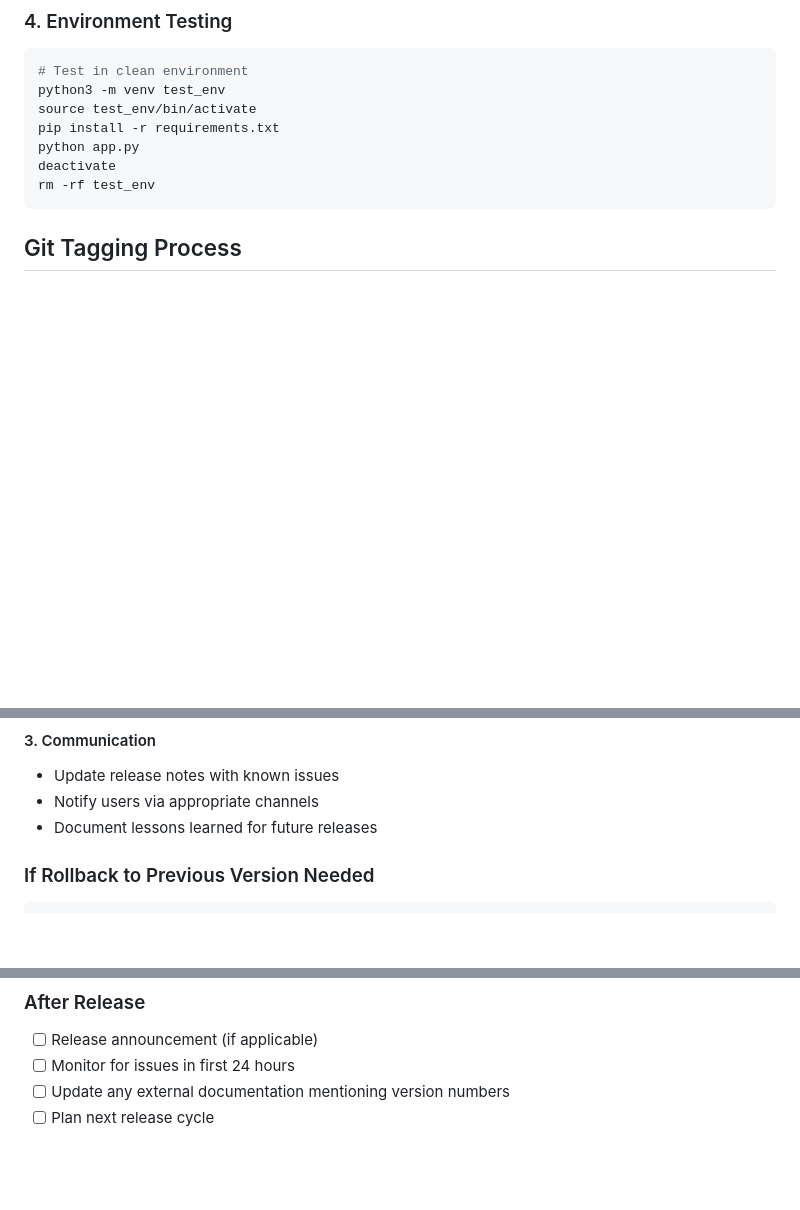
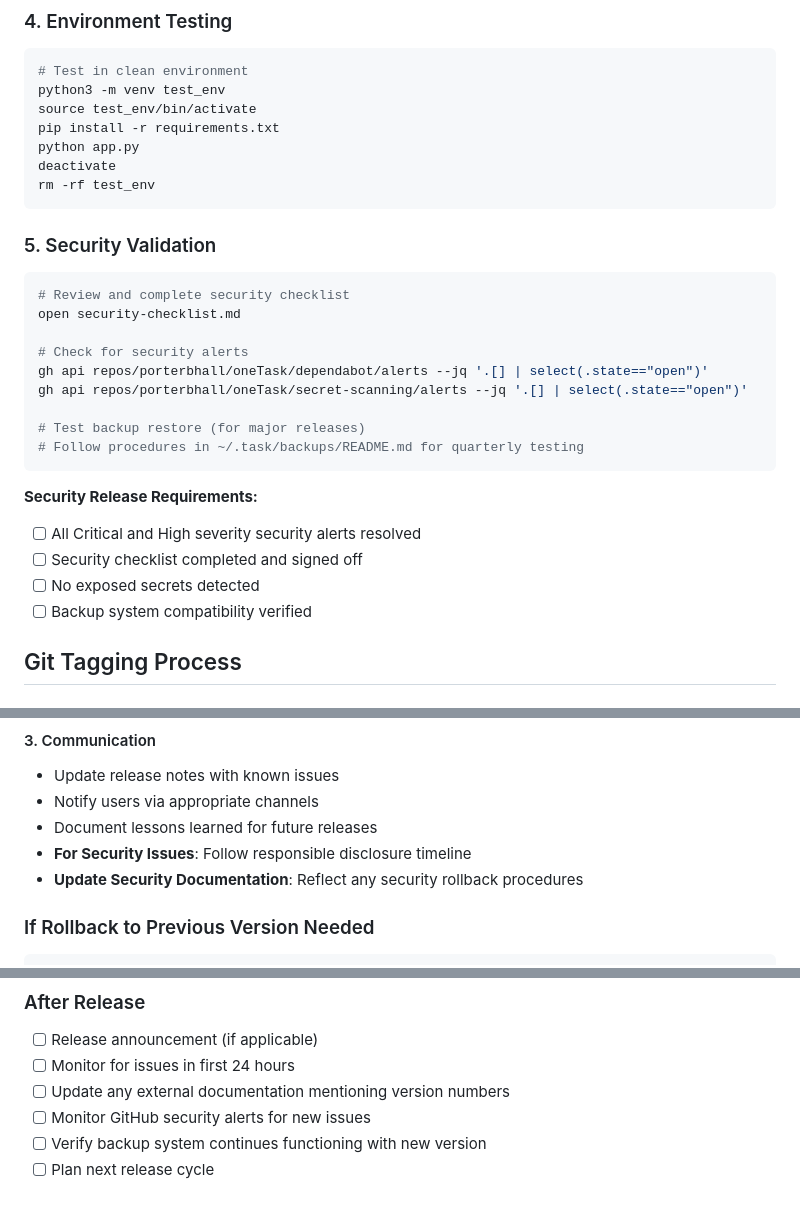
Before and after one commit to porterbhall/oneTask, a Markdown page: VERSIONING.md, 3 parts joined by grey strips. Rendered like a GitHub page; blank space fills up the shorter version.

````diff
--- a/VERSIONING.md
+++ b/VERSIONING.md
@@ -103,6 +132,25 @@ python app.py
 deactivate
 rm -rf test_env
 ```
+
+### 5. Security Validation
+```bash
+# Review and complete security checklist
+open security-checklist.md
+
+# Check for security alerts
+gh api repos/porterbhall/oneTask/dependabot/alerts --jq '.[] | select(.state=="open")'
+gh api repos/porterbhall/oneTask/secret-scanning/alerts --jq '.[] | select(.state=="open")'
+
+# Test backup restore (for major releases)
+# Follow procedures in ~/.task/backups/README.md for quarterly testing
+```
+
+**Security Release Requirements:**
+- [ ] All Critical and High severity security alerts resolved
+- [ ] Security checklist completed and signed off
+- [ ] No exposed secrets detected
+- [ ] Backup system compatibility verified
 
 ## Git Tagging Process
 
@@ -218,6 +266,8 @@ git push origin v1.2.4
 - Update release notes with known issues
 - Notify users via appropriate channels
 - Document lessons learned for future releases
+- **For Security Issues**: Follow responsible disclosure timeline
+- **Update Security Documentation**: Reflect any security rollback procedures
 
 ### If Rollback to Previous Version Needed
 ```bash
@@ -250,4 +300,6 @@ git push origin v1.2.5
 - [ ] Release announcement (if applicable)
 - [ ] Monitor for issues in first 24 hours
 - [ ] Update any external documentation mentioning version numbers
+- [ ] Monitor GitHub security alerts for new issues
+- [ ] Verify backup system continues functioning with new version
 - [ ] Plan next release cycle
````
Also changed, not shown: other parts of VERSIONING.md (+29 -0 lines).
